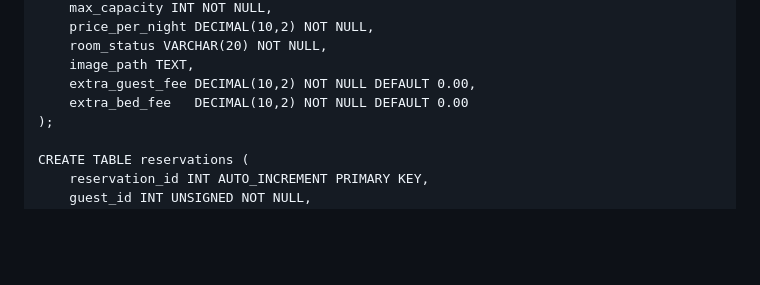
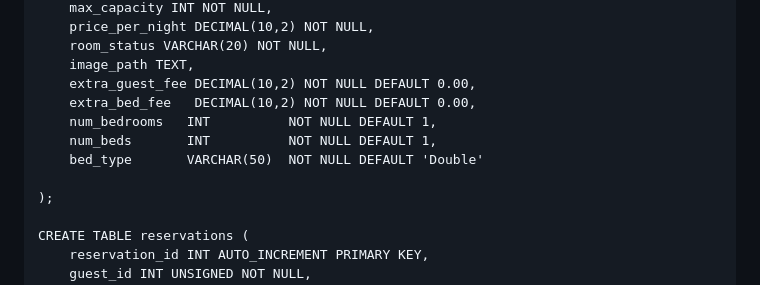
Before and after one commit to choco-butternut/rawis-resort, a Markdown page: README.md, the part around the change. Rendered like a GitHub page; blank space fills up the shorter version.

Commit message:
added num_bedroom, num_bed, bed_type in room table

```diff
--- a/README.md
+++ b/README.md
@@ -53,7 +53,11 @@ CREATE TABLE rooms (
     room_status VARCHAR(20) NOT NULL,
     image_path TEXT,
     extra_guest_fee DECIMAL(10,2) NOT NULL DEFAULT 0.00,
-    extra_bed_fee   DECIMAL(10,2) NOT NULL DEFAULT 0.00
+    extra_bed_fee   DECIMAL(10,2) NOT NULL DEFAULT 0.00,
+    num_bedrooms   INT          NOT NULL DEFAULT 1,
+    num_beds       INT          NOT NULL DEFAULT 1,
+    bed_type       VARCHAR(50)  NOT NULL DEFAULT 'Double'
+
 );
 
 CREATE TABLE reservations (
```
